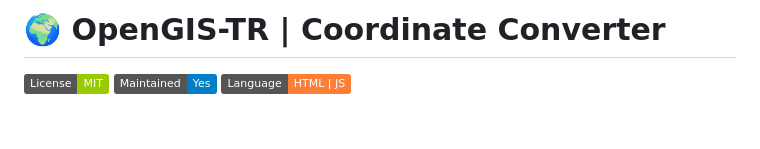
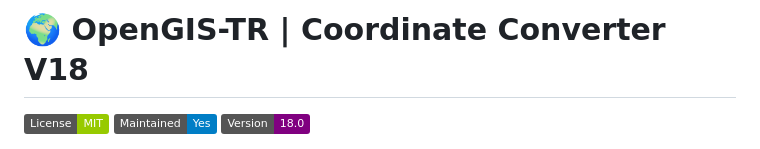
Before and after one commit to orbay1s/webgis-coordinate-converter, a Markdown page: README.md, the part around the change printed below. GitHub-like rendering; badges without logos; blank space fills up the shorter version.

```diff
--- a/README.md
+++ b/README.md
@@ -1,8 +1,8 @@
-# 🌍 OpenGIS-TR | Coordinate Converter
+# 🌍 OpenGIS-TR | Coordinate Converter V18
 
 ![License](https://img.shields.io/badge/License-MIT-green.svg)
 ![Maintained](https://img.shields.io/badge/Maintained-Yes-blue.svg)
-![Language](https://img.shields.io/badge/Language-HTML%20%7C%20JS-orange.svg)
+![Version](https://img.shields.io/badge/Version-18.0-purple.svg)
 
 ![App Screenshot](ekran.png)
 
```
Also changed, not shown: other parts of README.md (+28 -26 lines).
